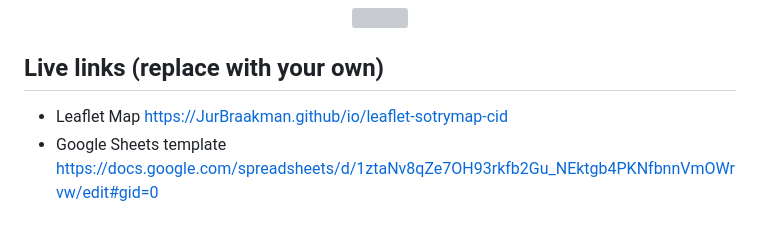
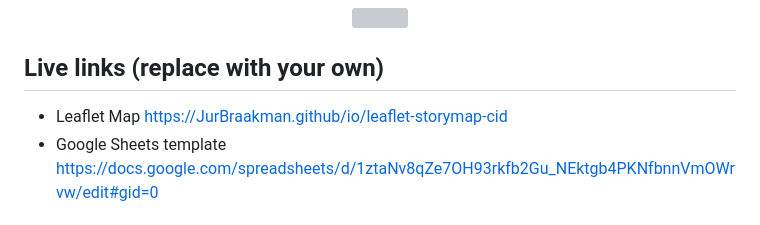
Before and after one commit to JurBraakman/leaflet-storymap-cid, a Markdown page: README.md, the part around the change. Rendered like a GitHub page; grey boxes are pictures that could not be loaded.

```diff
--- a/README.md
+++ b/README.md
@@ -7,7 +7,7 @@ Supports images, audio and video embeddings, and Leaflet TileLayer/geojson overl
 </p>
 
 ## Live links (replace with your own)
-- Leaflet Map https://JurBraakman.github/io/leaflet-sotrymap-cid
+- Leaflet Map https://JurBraakman.github/io/leaflet-storymap-cid
 - Google Sheets template https://docs.google.com/spreadsheets/d/1ztaNv8qZe7OH93rkfb2Gu_NEktgb4PKNfbnnVmOWrvw/edit#gid=0
 
 ## Create Your Own
```
